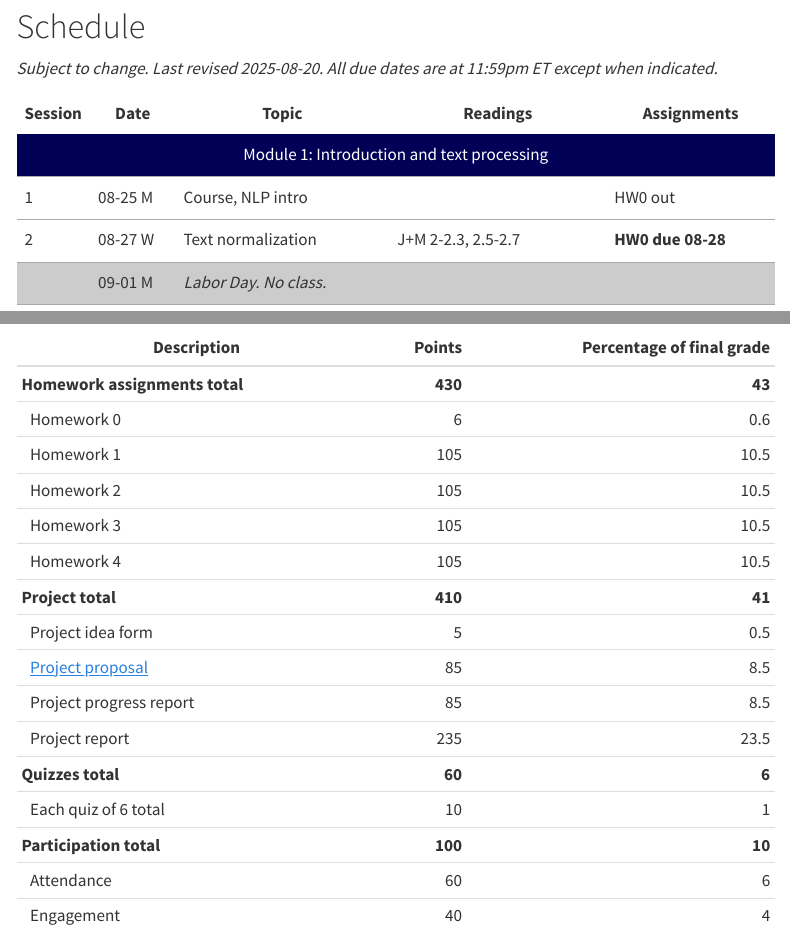
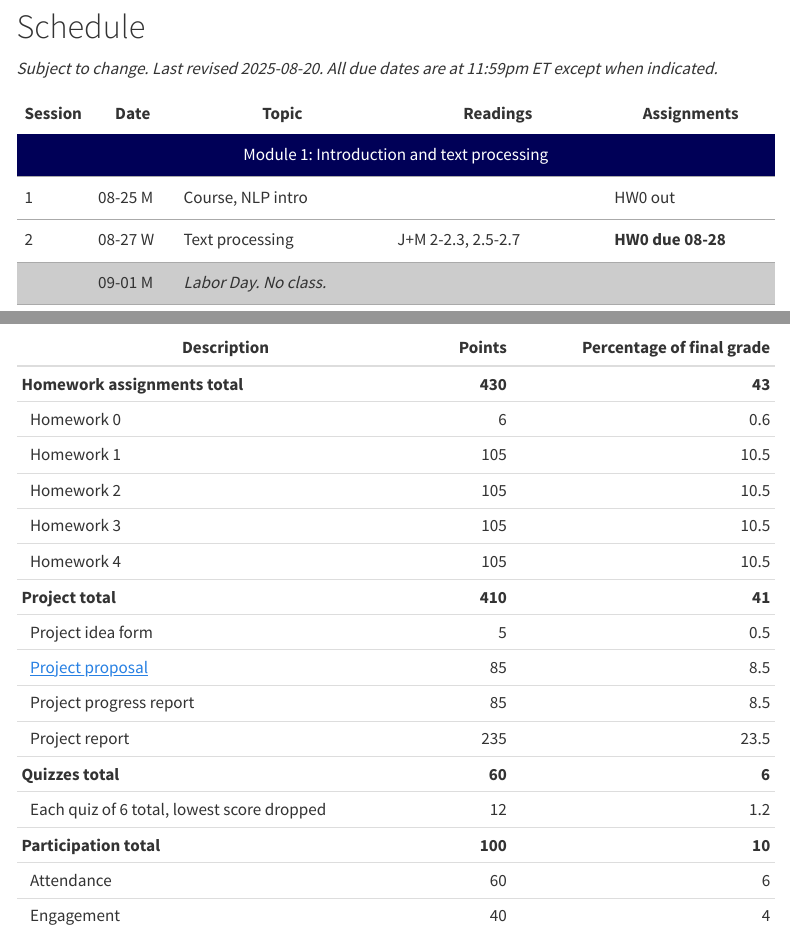
Before and after one commit to michaelmilleryoder/cs2731_fall2025, a Quarto document (index.qmd): the page in a window 1100 px wide, from 900 px down, and a second part further down, joined at a grey line. Rendered offline with R 4.5, knitr and Pandoc in place of Quarto, with nearby package versions; menus at the side of the page are left out.

Commit message:
assessment update

```diff
--- a/index.qmd
+++ b/index.qmd
@@ -55,7 +55,7 @@ Fall 2025
         <tr>
             <td>2</td>
             <td>08-27 W</td>
-            <td>Text normalization</td>
+            <td>Text processing</td>
             <td>J+M 2-2.3, 2.5-2.7</td>
             <td><strong>HW0 due 08-28</strong></td>
         </tr>
@@ -288,7 +288,7 @@ Description | Points | Percentage of final grade
 &ensp;Project progress report | 85 | 8.5
 &ensp;Project report | 235 | 23.5
 **Quizzes total** | **60** | **6**
-&ensp;Each quiz of 6 total | 10 | 1
+&ensp;Each quiz of 6 total, lowest score dropped | 12 | 1.2
 **Participation total** | **100** | **10**
 &ensp;Attendance | 60 | 6
 &ensp;Engagement | 40 | 4
```
Also changed, not shown: 1 other file.
